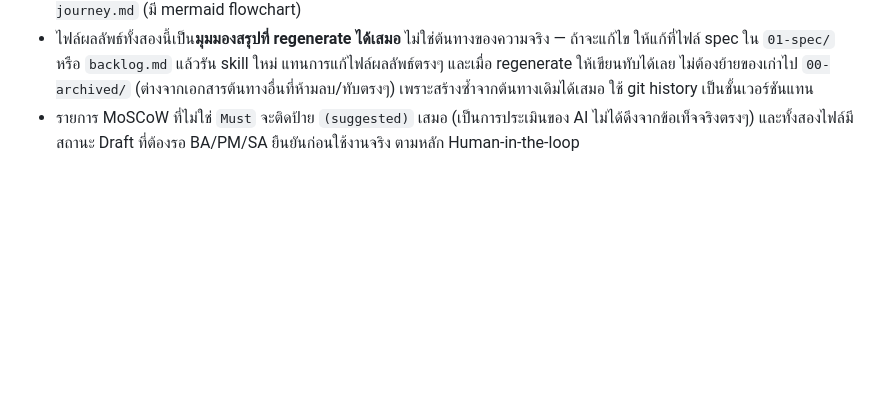
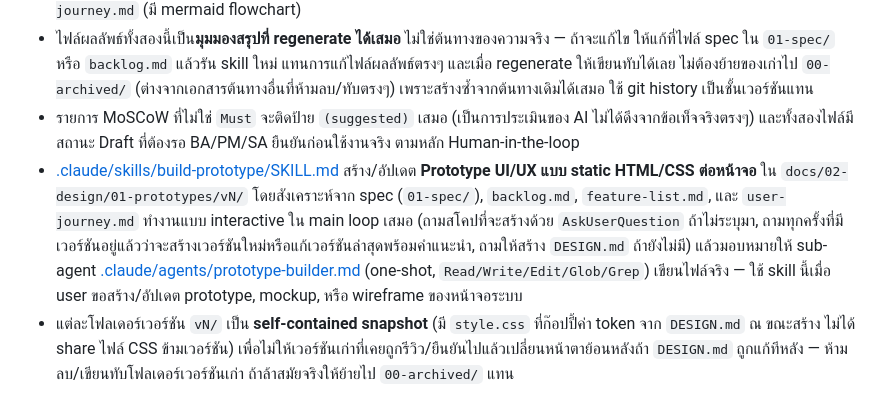
Before and after one commit to Samind-Samind/projexa, a Markdown page: CLAUDE.md, the part around the change. Drawn GitHub-style; blank space fills up the shorter version.

```diff
--- a/CLAUDE.md
+++ b/CLAUDE.md
@@ -55,3 +55,5 @@ Stack ที่เสนอไว้ (ยังไม่ได้ลงมือ
 - [.claude/skills/gen-feature-journey/SKILL.md](.claude/skills/gen-feature-journey/SKILL.md) เรียกใช้ sub-agent [.claude/agents/requirements-synthesizer.md](.claude/agents/requirements-synthesizer.md) (read-only) เพื่ออ่าน `Projexa-System-Design-R1.md` + spec 26 หน้าจอ + `backlog.md` แล้ว generate/อัปเดตไฟล์ `docs/01-requirements/feature-list.md` (มีการจัดระดับ MoSCoW) และ `docs/02-design/01-prototypes/user-journey.md` (มี mermaid flowchart)
 - ไฟล์ผลลัพธ์ทั้งสองนี้เป็น**มุมมองสรุปที่ regenerate ได้เสมอ** ไม่ใช่ต้นทางของความจริง — ถ้าจะแก้ไข ให้แก้ที่ไฟล์ spec ใน `01-spec/` หรือ `backlog.md` แล้วรัน skill ใหม่ แทนการแก้ไฟล์ผลลัพธ์ตรงๆ และเมื่อ regenerate ให้เขียนทับได้เลย ไม่ต้องย้ายของเก่าไป `00-archived/` (ต่างจากเอกสารต้นทางอื่นที่ห้ามลบ/ทับตรงๆ) เพราะสร้างซ้ำจากต้นทางเดิมได้เสมอ ใช้ git history เป็นชั้นเวอร์ชันแทน
 - รายการ MoSCoW ที่ไม่ใช่ `Must` จะติดป้าย `(suggested)` เสมอ (เป็นการประเมินของ AI ไม่ได้ดึงจากข้อเท็จจริงตรงๆ) และทั้งสองไฟล์มีสถานะ Draft ที่ต้องรอ BA/PM/SA ยืนยันก่อนใช้งานจริง ตามหลัก Human-in-the-loop
+- [.claude/skills/build-prototype/SKILL.md](.claude/skills/build-prototype/SKILL.md) สร้าง/อัปเดต **Prototype UI/UX แบบ static HTML/CSS ต่อหน้าจอ** ใน `docs/02-design/01-prototypes/vN/` โดยสังเคราะห์จาก spec (`01-spec/`), `backlog.md`, `feature-list.md`, และ `user-journey.md` ทำงานแบบ interactive ใน main loop เสมอ (ถามสโคปที่จะสร้างด้วย `AskUserQuestion` ถ้าไม่ระบุมา, ถามทุกครั้งที่มีเวอร์ชันอยู่แล้วว่าจะสร้างเวอร์ชันใหม่หรือแก้เวอร์ชันล่าสุดพร้อมคำแนะนำ, ถามให้สร้าง `DESIGN.md` ถ้ายังไม่มี) แล้วมอบหมายให้ sub-agent [.claude/agents/prototype-builder.md](.claude/agents/prototype-builder.md) (one-shot, `Read/Write/Edit/Glob/Grep`) เขียนไฟล์จริง — ใช้ skill นี้เมื่อ user ขอสร้าง/อัปเดต prototype, mockup, หรือ wireframe ของหน้าจอระบบ
+- แต่ละโฟลเดอร์เวอร์ชัน `vN/` เป็น **self-contained snapshot** (มี `style.css` ที่ก๊อปปี้ค่า token จาก `DESIGN.md` ณ ขณะสร้าง ไม่ได้ share ไฟล์ CSS ข้ามเวอร์ชัน) เพื่อไม่ให้เวอร์ชันเก่าที่เคยถูกรีวิว/ยืนยันไปแล้วเปลี่ยนหน้าตาย้อนหลังถ้า `DESIGN.md` ถูกแก้ทีหลัง — ห้ามลบ/เขียนทับโฟลเดอร์เวอร์ชันเก่า ถ้าล้าสมัยจริงให้ย้ายไป `00-archived/` แทน
```
Also changed, not shown: .claude/agents/prototype-builder.md (added, +314 -0 lines), 1 other file.
